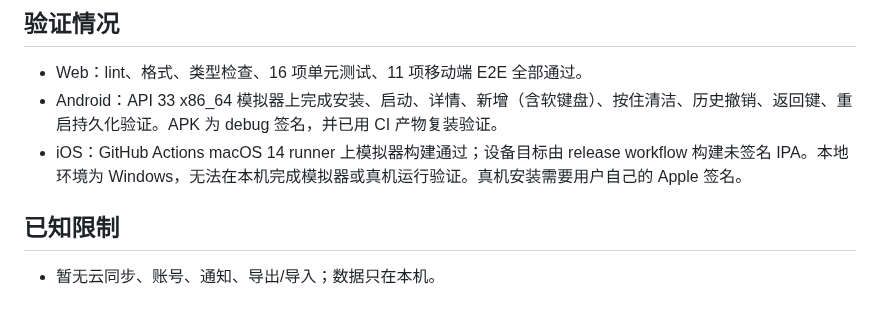
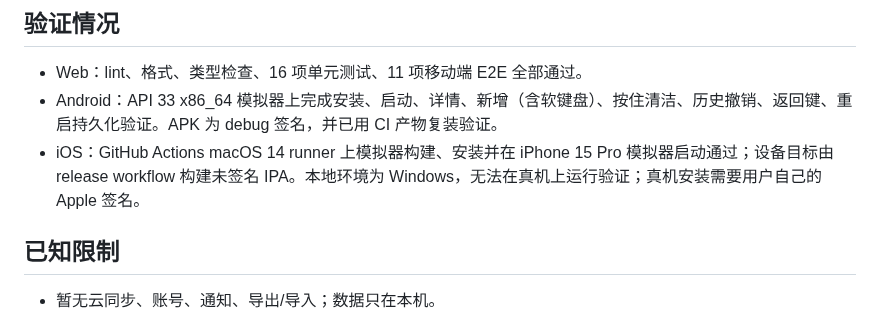
Before and after one commit to Phanstal/Rinse, a Markdown page: docs/RELEASE_NOTES.md, the part around the change. GitHub-like rendering.

```diff
--- a/docs/RELEASE_NOTES.md
+++ b/docs/RELEASE_NOTES.md
@@ -29,7 +29,7 @@
 
 - Web：lint、格式、类型检查、16 项单元测试、11 项移动端 E2E 全部通过。
 - Android：API 33 x86_64 模拟器上完成安装、启动、详情、新增（含软键盘）、按住清洁、历史撤销、返回键、重启持久化验证。APK 为 debug 签名，并已用 CI 产物复装验证。
-- iOS：GitHub Actions macOS 14 runner 上模拟器构建通过；设备目标由 release workflow 构建未签名 IPA。本地环境为 Windows，无法在本机完成模拟器或真机运行验证。真机安装需要用户自己的 Apple 签名。
+- iOS：GitHub Actions macOS 14 runner 上模拟器构建、安装并在 iPhone 15 Pro 模拟器启动通过；设备目标由 release workflow 构建未签名 IPA。本地环境为 Windows，无法在真机上运行验证；真机安装需要用户自己的 Apple 签名。
 
 ## 已知限制
 
```
Also changed, not shown: docs/ACCEPTANCE.md (+6 -5 lines), docs/screenshots/native-android-release.png, 1 other file.
